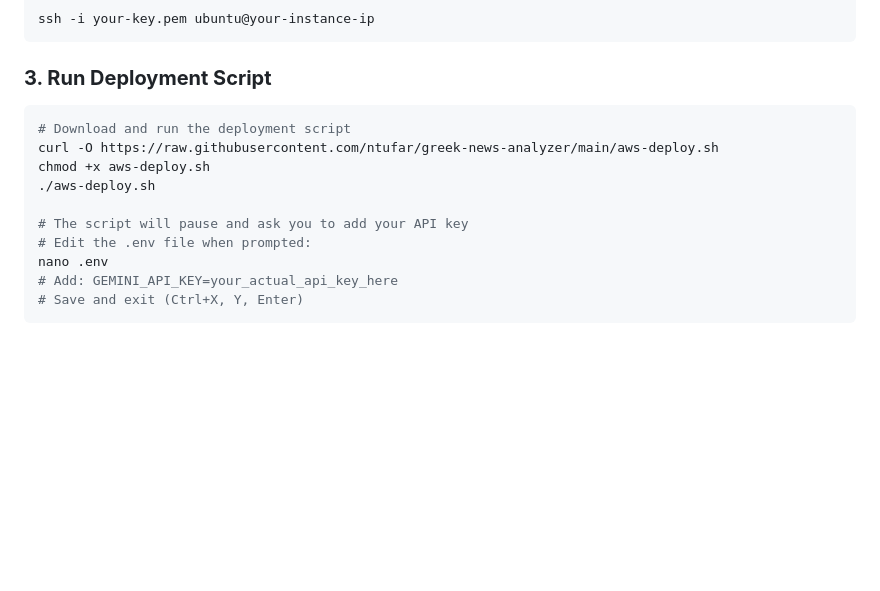
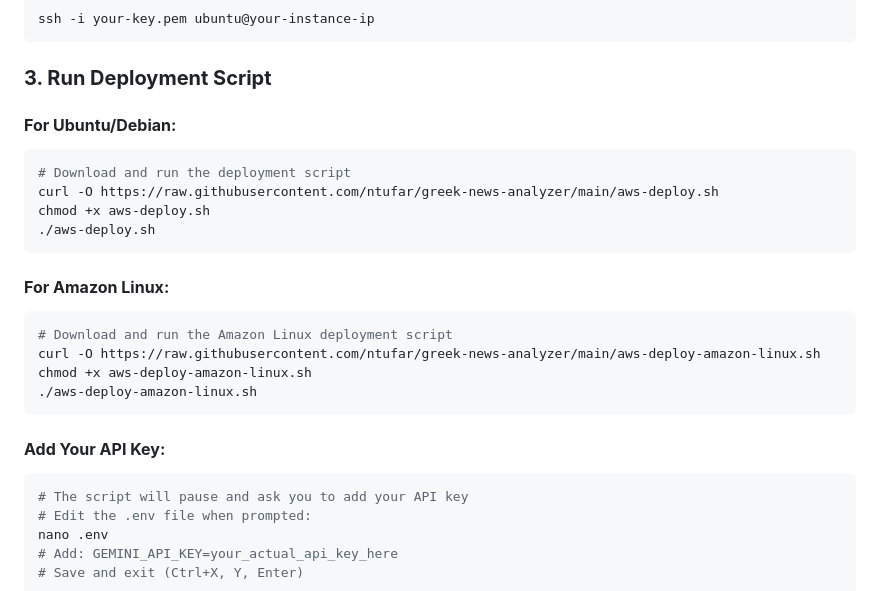
Before and after one commit to ntufar/greek-news-analyzer, a Markdown page: aws-setup.md, the part around the change. GitHub-like rendering; blank space fills up the shorter version.

Commit message:
Add Amazon Linux support for AWS deployment
- Create aws-deploy-amazon-linux.sh for Amazon Linux instances
- Use yum instead of apt for package management
- Update documentation with OS-specific instructions
- Support both Ubuntu/Debian and Amazon Linux
- Fix deployment script compatibility issues

````diff
--- a/aws-setup.md
+++ b/aws-setup.md
@@ -36,12 +36,25 @@ ssh -i your-key.pem ubuntu@your-instance-ip
 ```
 
 ### **3. Run Deployment Script**
+
+#### **For Ubuntu/Debian:**
 ```bash
 # Download and run the deployment script
 curl -O https://raw.githubusercontent.com/ntufar/greek-news-analyzer/main/aws-deploy.sh
 chmod +x aws-deploy.sh
 ./aws-deploy.sh
+```
 
+#### **For Amazon Linux:**
+```bash
+# Download and run the Amazon Linux deployment script
+curl -O https://raw.githubusercontent.com/ntufar/greek-news-analyzer/main/aws-deploy-amazon-linux.sh
+chmod +x aws-deploy-amazon-linux.sh
+./aws-deploy-amazon-linux.sh
+```
+
+#### **Add Your API Key:**
+```bash
 # The script will pause and ask you to add your API key
 # Edit the .env file when prompted:
 nano .env
````
